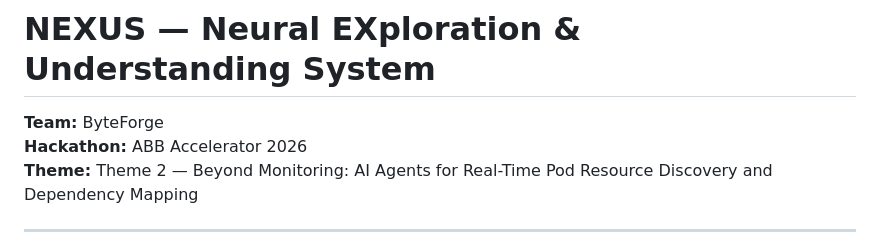
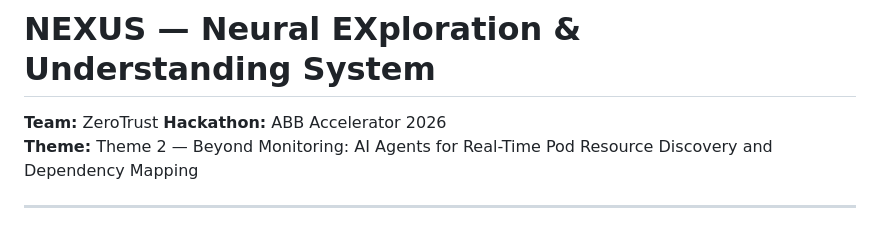
Before and after one commit to anurag-00008/nexus-zerotrust, a Markdown page: README.md, the part around the change. GitHub-like rendering.

Commit message:
NEXUS multi agent K8s monitoring system

```diff
--- a/README.md
+++ b/README.md
@@ -1,6 +1,6 @@
 # NEXUS — Neural EXploration & Understanding System
 
-**Team:** ByteForge
+**Team:** ZeroTrust
 **Hackathon:** ABB Accelerator 2026
 **Theme:** Theme 2 — Beyond Monitoring: AI Agents for Real-Time Pod Resource Discovery and Dependency Mapping
 
```
